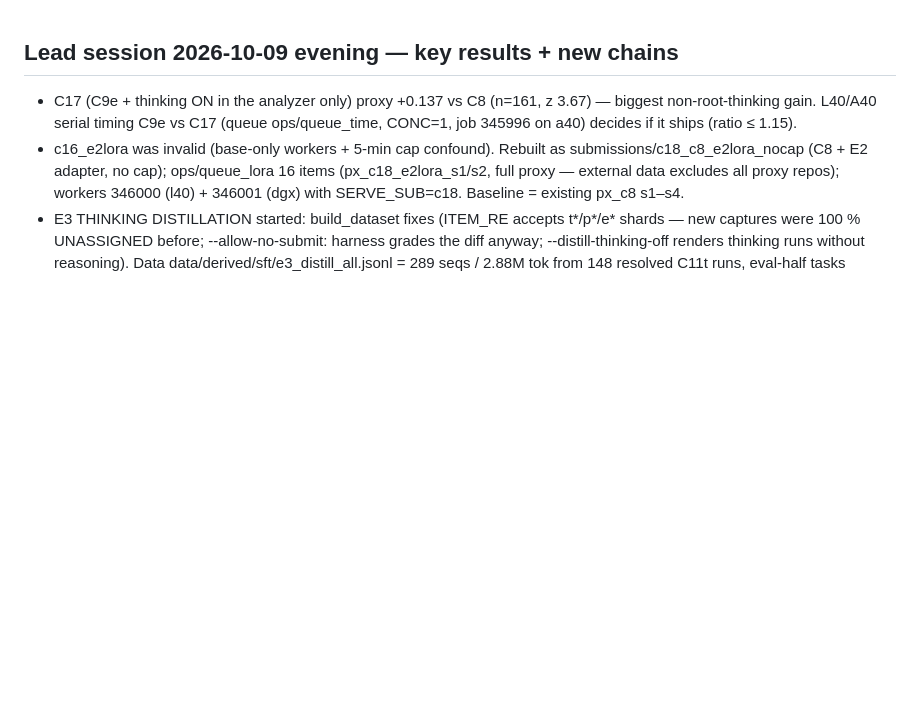
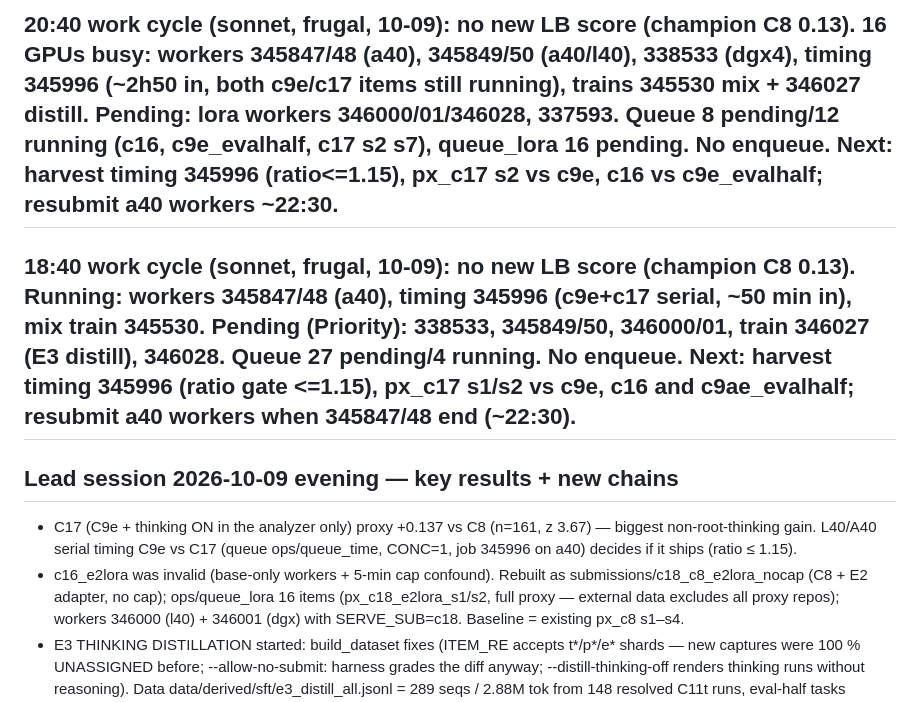
Before and after one commit to infinity2147/Roomies, a Markdown page: ops/autopilot/STATE.md, the part around the change. Rendered like a GitHub page; blank space fills up the shorter version.

Commit message:
Autopilot 20:40: status update, GPUs full, no enqueue
Co-Authored-By: Claude Opus 5.5 <noreply@anthropic.com>

```diff
--- a/ops/autopilot/STATE.md
+++ b/ops/autopilot/STATE.md
@@ -1,3 +1,7 @@
+## 20:40 work cycle (sonnet, frugal, 10-09): no new LB score (champion C8 0.13). 16 GPUs busy: workers 345847/48 (a40), 345849/50 (a40/l40), 338533 (dgx4), timing 345996 (~2h50 in, both c9e/c17 items still running), trains 345530 mix + 346027 distill. Pending: lora workers 346000/01/346028, 337593. Queue 8 pending/12 running (c16, c9e_evalhalf, c17 s2 s7), queue_lora 16 pending. No enqueue. Next: harvest timing 345996 (ratio<=1.15), px_c17 s2 vs c9e, c16 vs c9e_evalhalf; resubmit a40 workers ~22:30.
+
+## 18:40 work cycle (sonnet, frugal, 10-09): no new LB score (champion C8 0.13). Running: workers 345847/48 (a40), timing 345996 (c9e+c17 serial, ~50 min in), mix train 345530. Pending (Priority): 338533, 345849/50, 346000/01, train 346027 (E3 distill), 346028. Queue 27 pending/4 running. No enqueue. Next: harvest timing 345996 (ratio gate <=1.15), px_c17 s1/s2 vs c9e, c16 and c9ae_evalhalf; resubmit a40 workers when 345847/48 end (~22:30).
+
 ## Lead session 2026-10-09 evening — key results + new chains
 - C17 (C9e + thinking ON in the analyzer only) proxy +0.137 vs C8 (n=161, z 3.67) — biggest non-root-thinking gain. L40/A40 serial
   timing C9e vs C17 (queue ops/queue_time, CONC=1, job 345996 on a40) decides if it ships (ratio ≤ 1.15).
```
